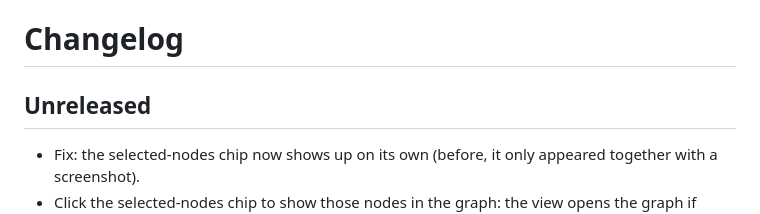
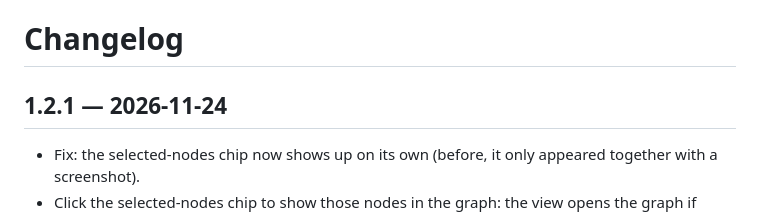
Before and after one commit to sweethava/GraphPilot, a Markdown page: CHANGELOG.md, the part around the change. Rendered like a GitHub page.

```diff
--- a/CHANGELOG.md
+++ b/CHANGELOG.md
@@ -1,6 +1,6 @@
 # Changelog
 
-## Unreleased
+## 1.2.1 — 2026-11-24
 
 - Fix: the selected-nodes chip now shows up on its own (before, it only appeared together with a screenshot).
 - Click the selected-nodes chip to show those nodes in the graph: the view opens the graph if needed, fits the nodes and selects them.
```
Also changed, not shown: README.md (+1 -1 lines), docs/images/attach.png, docs/images/chat.png, docs/images/chats.png, docs/images/languages.png, docs/images/models.png, docs/images/settings.png, 1 other file.
